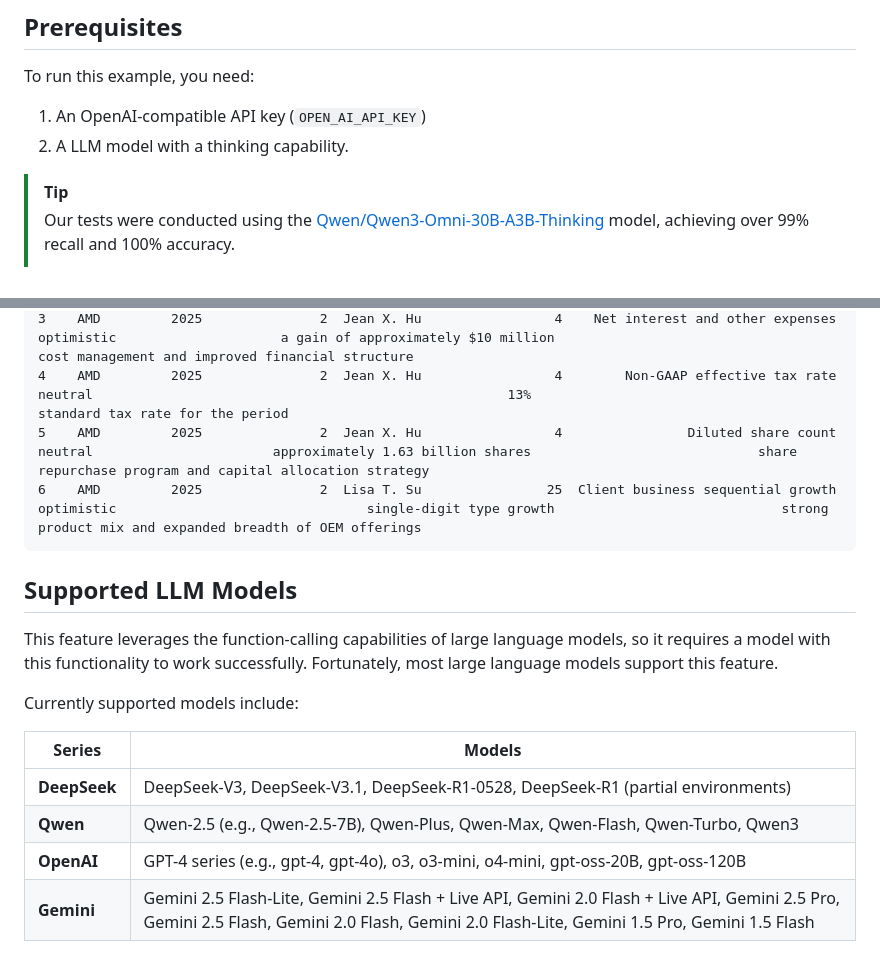
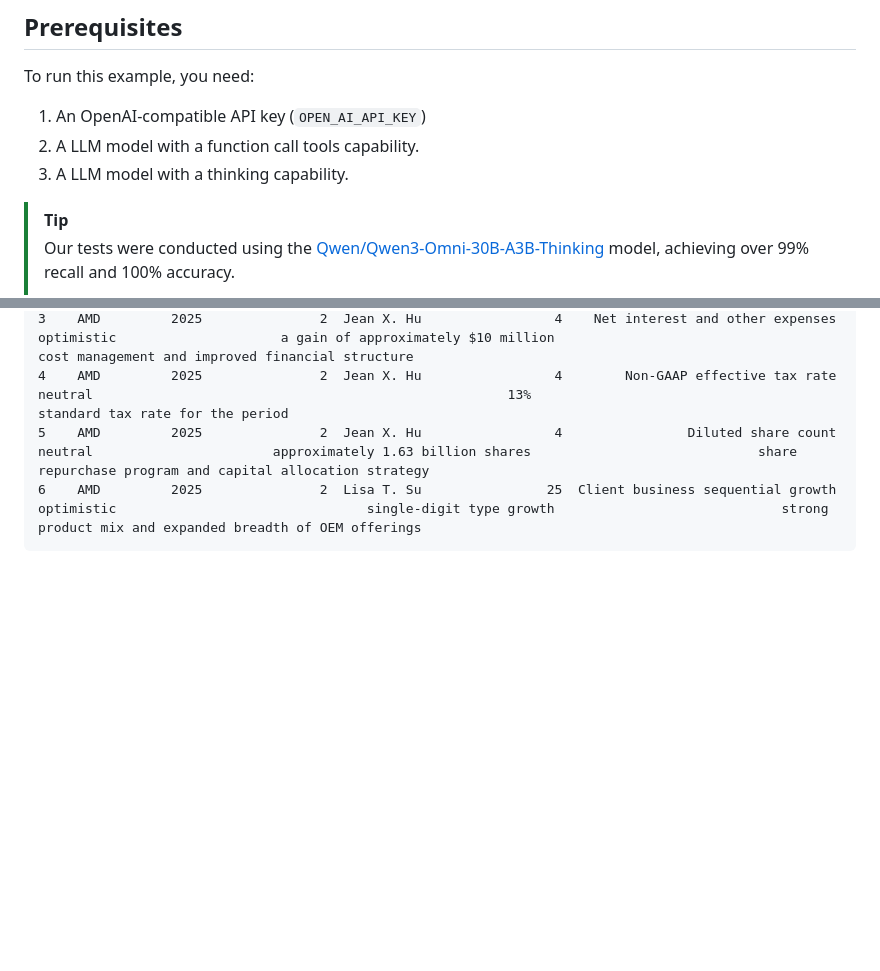
Before and after one commit to defeat-beta/defeatbeta-api, a Markdown page: doc/LLM_ForecastData_Example.md, 2 parts joined by grey strips. GitHub-like rendering; blank space fills up the shorter version.

````diff
--- a/doc/LLM_ForecastData_Example.md
+++ b/doc/LLM_ForecastData_Example.md
@@ -19,7 +19,8 @@
 ## Prerequisites
 To run this example, you need:
 1. An OpenAI-compatible API key (`OPEN_AI_API_KEY`)
-2. A LLM model with a thinking capability.
+2. A LLM model with a function call tools capability.
+3. A LLM model with a thinking capability.
 
 > [!TIP]
 > Our tests were conducted using the [Qwen/Qwen3-Omni-30B-A3B-Thinking](https://huggingface.co/Qwen/Qwen3-Omni-30B-A3B-Thinking) model, achieving over 99% recall and 100% accuracy.
@@ -136,15 +137,3 @@ print(res.to_string())
 5    AMD         2025               2  Jean X. Hu                 4                Diluted share count     neutral                       approximately 1.63 billion shares                             share repurchase program and capital allocation strategy
 6    AMD         2025               2  Lisa T. Su                25  Client business sequential growth  optimistic                                single-digit type growth                             strong product mix and expanded breadth of OEM offerings
 ```
-
-## Supported LLM Models
-This feature leverages the function-calling capabilities of large language models, so it requires a model with this functionality to work successfully. Fortunately, most large language models support this feature.
-
-Currently supported models include:
-
-| Series       | Models                                                                                                                                                                                       |
-|--------------|----------------------------------------------------------------------------------------------------------------------------------------------------------------------------------------------|
-| **DeepSeek** | DeepSeek-V3, DeepSeek-V3.1, DeepSeek-R1-0528, DeepSeek-R1 (partial environments)                                                                                                             |
-| **Qwen**     | Qwen-2.5 (e.g., Qwen-2.5-7B), Qwen-Plus, Qwen-Max, Qwen-Flash, Qwen-Turbo, Qwen3                                                                                                             |
-| **OpenAI**   | GPT-4 series (e.g., gpt-4, gpt-4o), o3, o3-mini, o4-mini, gpt-oss-20B, gpt-oss-120B                                                                                                          |
-| **Gemini**   | Gemini 2.5 Flash-Lite, Gemini 2.5 Flash + Live API, Gemini 2.0 Flash + Live API, Gemini 2.5 Pro, Gemini 2.5 Flash, Gemini 2.0 Flash, Gemini 2.0 Flash-Lite, Gemini 1.5 Pro, Gemini 1.5 Flash |
````
Also changed, not shown: doc/LLM_ChangeData_Example.md (+2 -14 lines), doc/LLM_KeyData_Example.md (+4 -13 lines).
